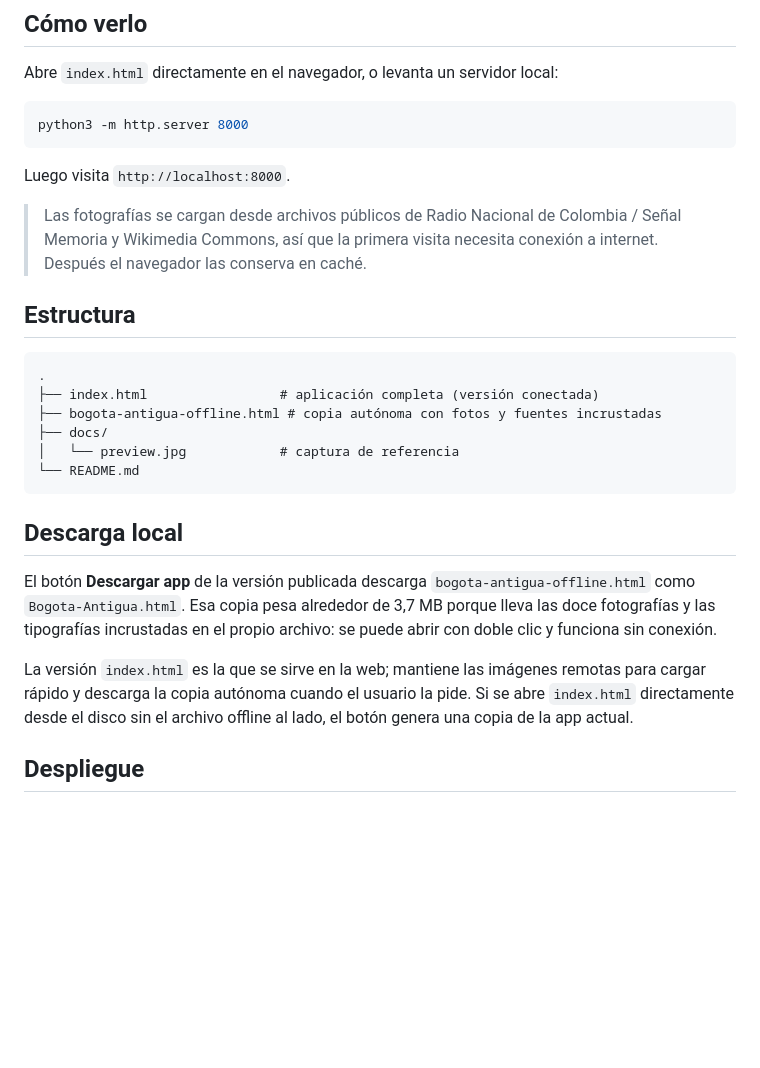
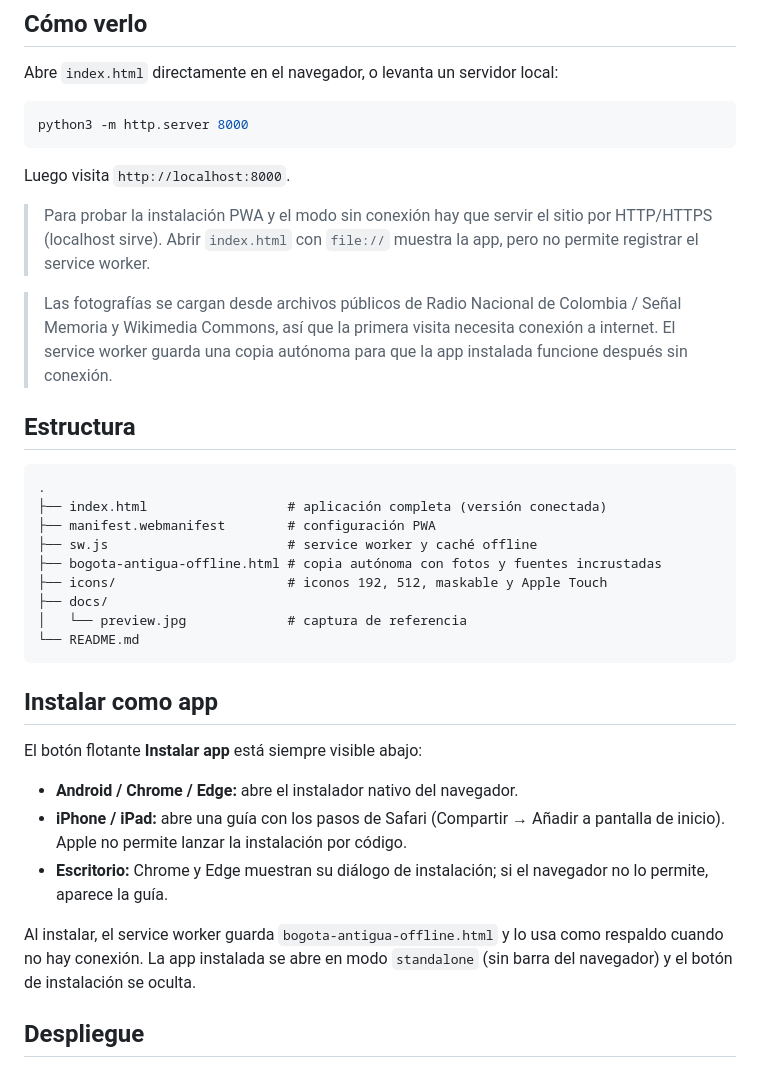
Before and after one commit to mbesoftware21/bogota-antigua, a Markdown page: README.md, the part around one of its changes. Rendered like a GitHub page; blank space fills up the shorter version.

````diff
--- a/README.md
+++ b/README.md
@@ -26,24 +26,33 @@ python3 -m http.server 8000
 
 Luego visita `http://localhost:8000`.
 
-> Las fotografías se cargan desde archivos públicos de Radio Nacional de Colombia / Señal Memoria y Wikimedia Commons, así que la primera visita necesita conexión a internet. Después el navegador las conserva en caché.
+> Para probar la instalación PWA y el modo sin conexión hay que servir el sitio por HTTP/HTTPS (localhost sirve). Abrir `index.html` con `file://` muestra la app, pero no permite registrar el service worker.
+
+> Las fotografías se cargan desde archivos públicos de Radio Nacional de Colombia / Señal Memoria y Wikimedia Commons, así que la primera visita necesita conexión a internet. El service worker guarda una copia autónoma para que la app instalada funcione después sin conexión.
 
 ## Estructura
 
 ```
 .
-├── index.html                 # aplicación completa (versión conectada)
+├── index.html                  # aplicación completa (versión conectada)
+├── manifest.webmanifest        # configuración PWA
+├── sw.js                       # service worker y caché offline
 ├── bogota-antigua-offline.html # copia autónoma con fotos y fuentes incrustadas
+├── icons/                      # iconos 192, 512, maskable y Apple Touch
 ├── docs/
-│   └── preview.jpg            # captura de referencia
+│   └── preview.jpg             # captura de referencia
 └── README.md
 ```
 
-## Descarga local
+## Instalar como app
 
-El botón **Descargar app** de la versión publicada descarga `bogota-antigua-offline.html` como `Bogota-Antigua.html`. Esa copia pesa alrededor de 3,7 MB porque lleva las doce fotografías y las tipografías incrustadas en el propio archivo: se puede abrir con doble clic y funciona sin conexión.
+El botón flotante **Instalar app** está siempre visible abajo:
 
-La versión `index.html` es la que se sirve en la web; mantiene las imágenes remotas para cargar rápido y descarga la copia autónoma cuando el usuario la pide. Si se abre `index.html` directamente desde el disco sin el archivo offline al lado, el botón genera una copia de la app actual.
+- **Android / Chrome / Edge:** abre el instalador nativo del navegador.
+- **iPhone / iPad:** abre una guía con los pasos de Safari (Compartir → Añadir a pantalla de inicio). Apple no permite lanzar la instalación por código.
+- **Escritorio:** Chrome y Edge muestran su diálogo de instalación; si el navegador no lo permite, aparece la guía.
+
+Al instalar, el service worker guarda `bogota-antigua-offline.html` y lo usa como respaldo cuando no hay conexión. La app instalada se abre en modo `standalone` (sin barra del navegador) y el botón de instalación se oculta.
 
 ## Despliegue
 
````
Also changed, not shown: other parts of README.md (+1 -1 lines), docs/preview.jpg, icons/apple-touch-icon.png (added), icons/icon-192.png (added), icons/icon-512.png (added), icons/icon-maskable-512.png (added), 4 other files.
